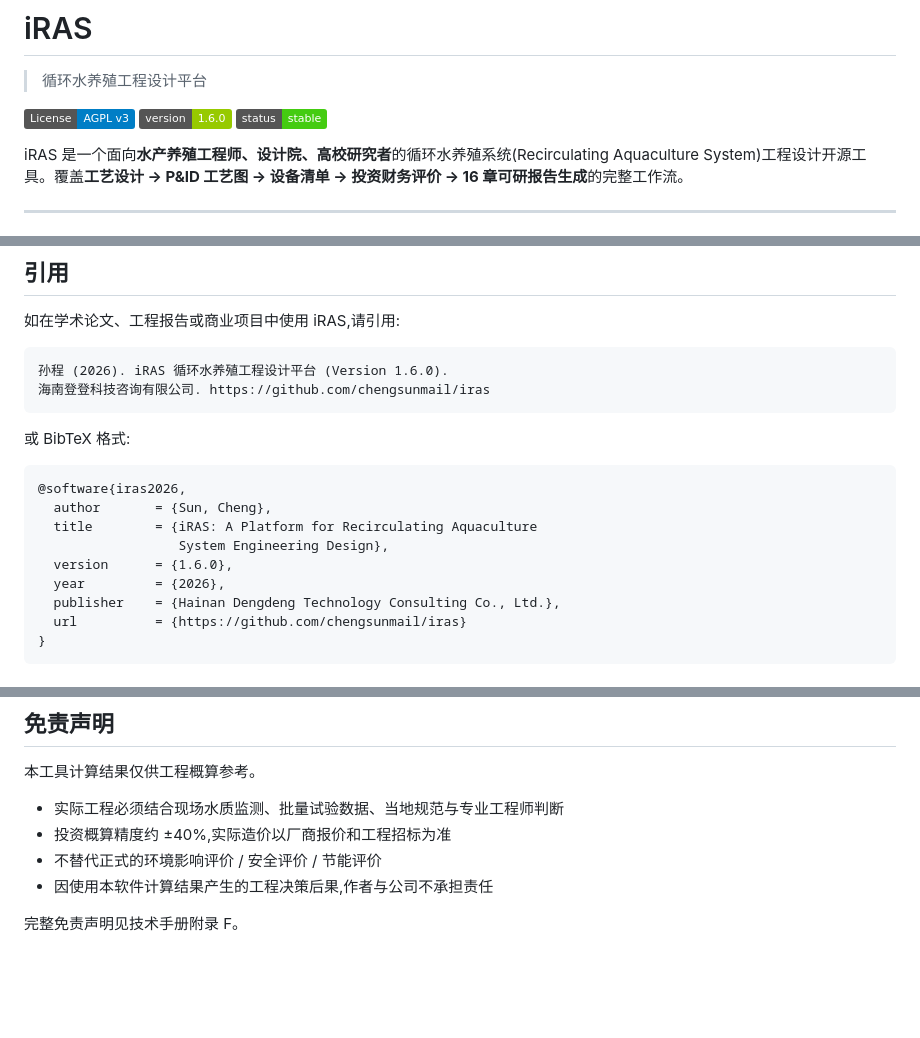
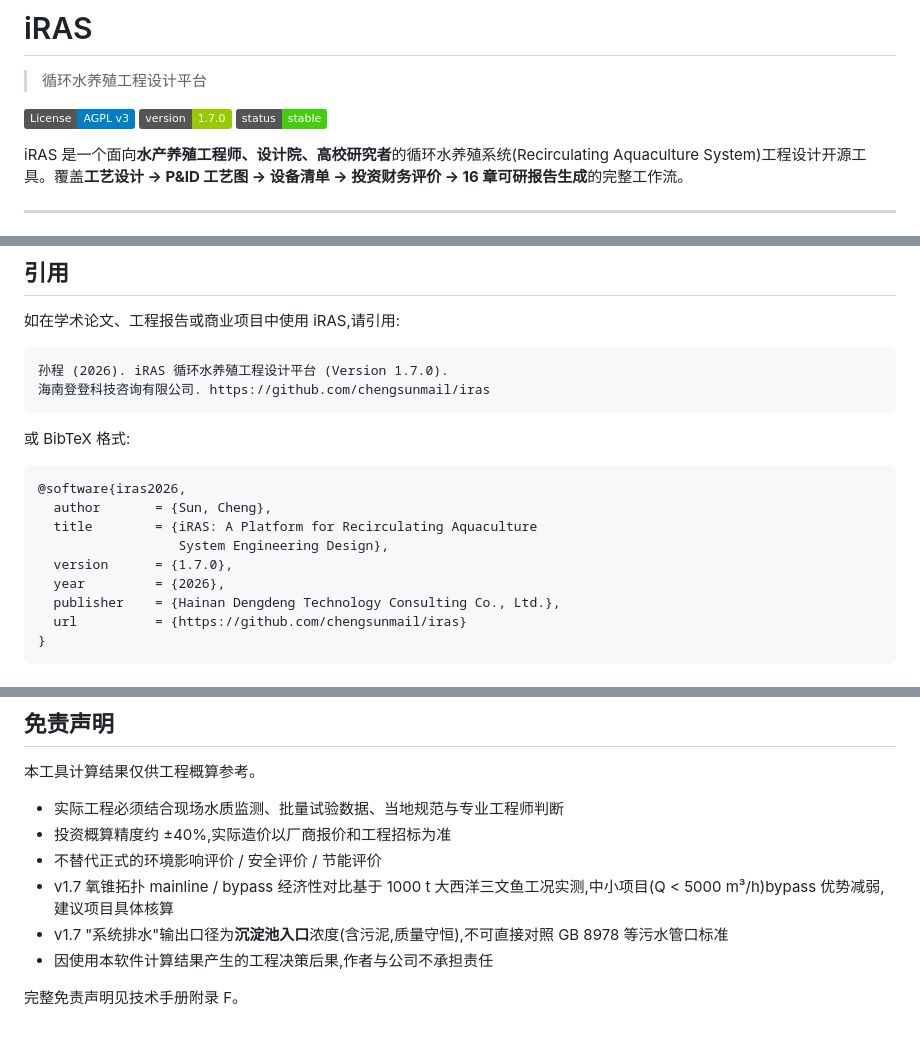
Before and after one commit to chengsunmail/iras, a Markdown page: README.md, 3 parts joined by grey strips. Rendered like a GitHub page; badges without logos; blank space fills up the shorter version.

````diff
--- a/README.md
+++ b/README.md
@@ -3,7 +3,7 @@
 > 循环水养殖工程设计平台
 
 [![License: AGPL v3](https://img.shields.io/badge/License-AGPL_v3-blue.svg)](https://www.gnu.org/licenses/agpl-3.0)
-![Version](https://img.shields.io/badge/version-1.6.0-green.svg)
+![Version](https://img.shields.io/badge/version-1.7.0-green.svg)
 ![Status](https://img.shields.io/badge/status-stable-brightgreen.svg)
 
 iRAS 是一个面向**水产养殖工程师、设计院、高校研究者**的循环水养殖系统(Recirculating Aquaculture System)工程设计开源工具。覆盖**工艺设计 → P&ID 工艺图 → 设备清单 → 投资财务评价 → 16 章可研报告生成**的完整工作流。
@@ -118,7 +130,7 @@ iRAS **不适合**的场景:
 如在学术论文、工程报告或商业项目中使用 iRAS,请引用:
 
 ```
-孙程 (2026). iRAS 循环水养殖工程设计平台 (Version 1.6.0).
+孙程 (2026). iRAS 循环水养殖工程设计平台 (Version 1.7.0).
 海南登登科技咨询有限公司. https://github.com/chengsunmail/iras
 ```
 
@@ -129,7 +141,7 @@ iRAS **不适合**的场景:
   author       = {Sun, Cheng},
   title        = {iRAS: A Platform for Recirculating Aquaculture
                   System Engineering Design},
-  version      = {1.6.0},
+  version      = {1.7.0},
   year         = {2026},
   publisher    = {Hainan Dengdeng Technology Consulting Co., Ltd.},
   url          = {https://github.com/chengsunmail/iras}
@@ -186,6 +199,8 @@ iRAS **不适合**的场景:
 - 实际工程必须结合现场水质监测、批量试验数据、当地规范与专业工程师判断
 - 投资概算精度约 ±40%,实际造价以厂商报价和工程招标为准
 - 不替代正式的环境影响评价 / 安全评价 / 节能评价
+- v1.7 氧锥拓扑 mainline / bypass 经济性对比基于 1000 t 大西洋三文鱼工况实测,中小项目(Q &lt; 5000 m³/h)bypass 优势减弱,建议项目具体核算
+- v1.7 "系统排水"输出口径为**沉淀池入口**浓度(含污泥,质量守恒),不可直接对照 GB 8978 等污水管口标准
 - 因使用本软件计算结果产生的工程决策后果,作者与公司不承担责任
 
 完整免责声明见技术手册附录 F。
````
Also changed, not shown: other parts of README.md (+19 -6 lines).
